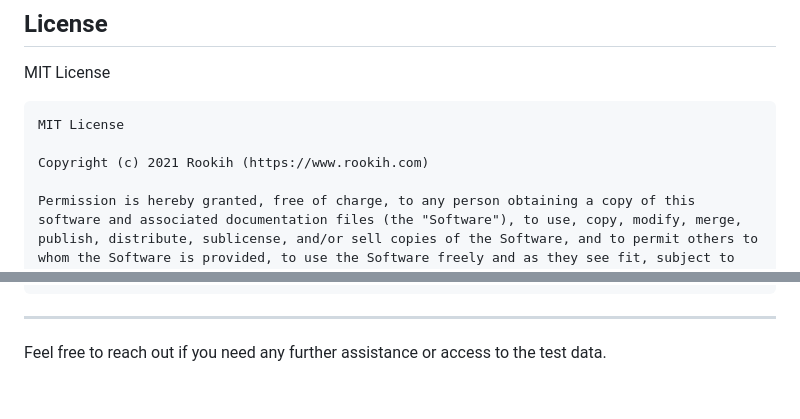
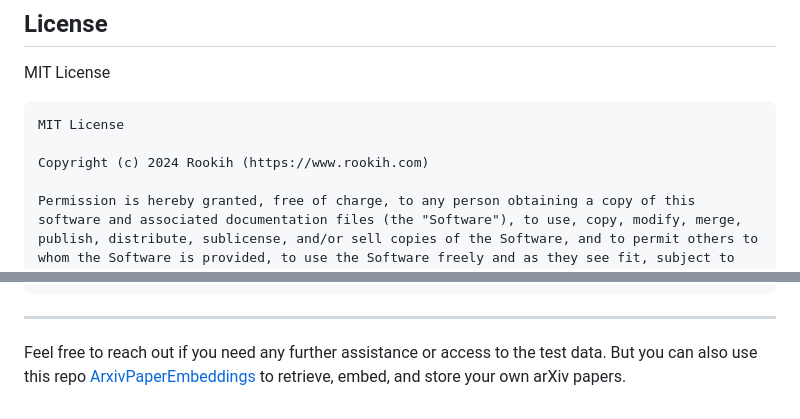
Before and after one commit to timsankara/AI-Powered-Research-Assistant, a Markdown page: README.md, 2 parts joined by grey strips. GitHub-like rendering.

````diff
--- a/README.md
+++ b/README.md
@@ -91,7 +91,7 @@ MIT License
 ```
 MIT License
 
-Copyright (c) 2021 Rookih (https://www.rookih.com)
+Copyright (c) 2024 Rookih (https://www.rookih.com)
 
 Permission is hereby granted, free of charge, to any person obtaining a copy of this software and associated documentation files (the "Software"), to use, copy, modify, merge, publish, distribute, sublicense, and/or sell copies of the Software, and to permit others to whom the Software is provided, to use the Software freely and as they see fit, subject to the following conditions:
 
@@ -103,3 +103,4 @@ THE SOFTWARE IS PROVIDED "AS IS", WITHOUT WARRANTY OF ANY KIND, EXPRESS OR IMPLI
 ---
 
 Feel free to reach out if you need any further assistance or access to the test data.
+But you can also use this repo [ArxivPaperEmbeddings](https://github.com/timsankara/ArxivPaperEmbeddings) to retrieve, embed, and store your own arXiv papers.
````
